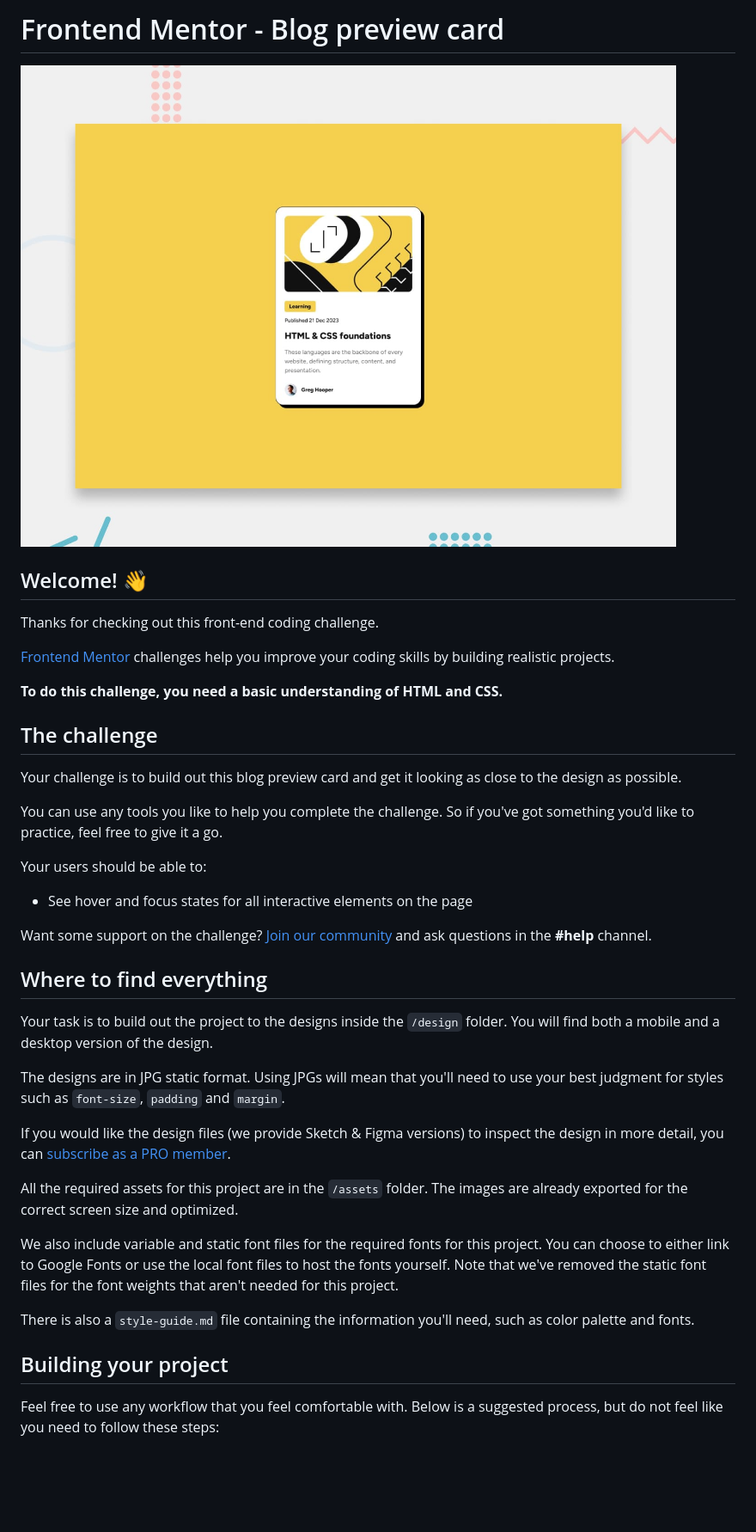
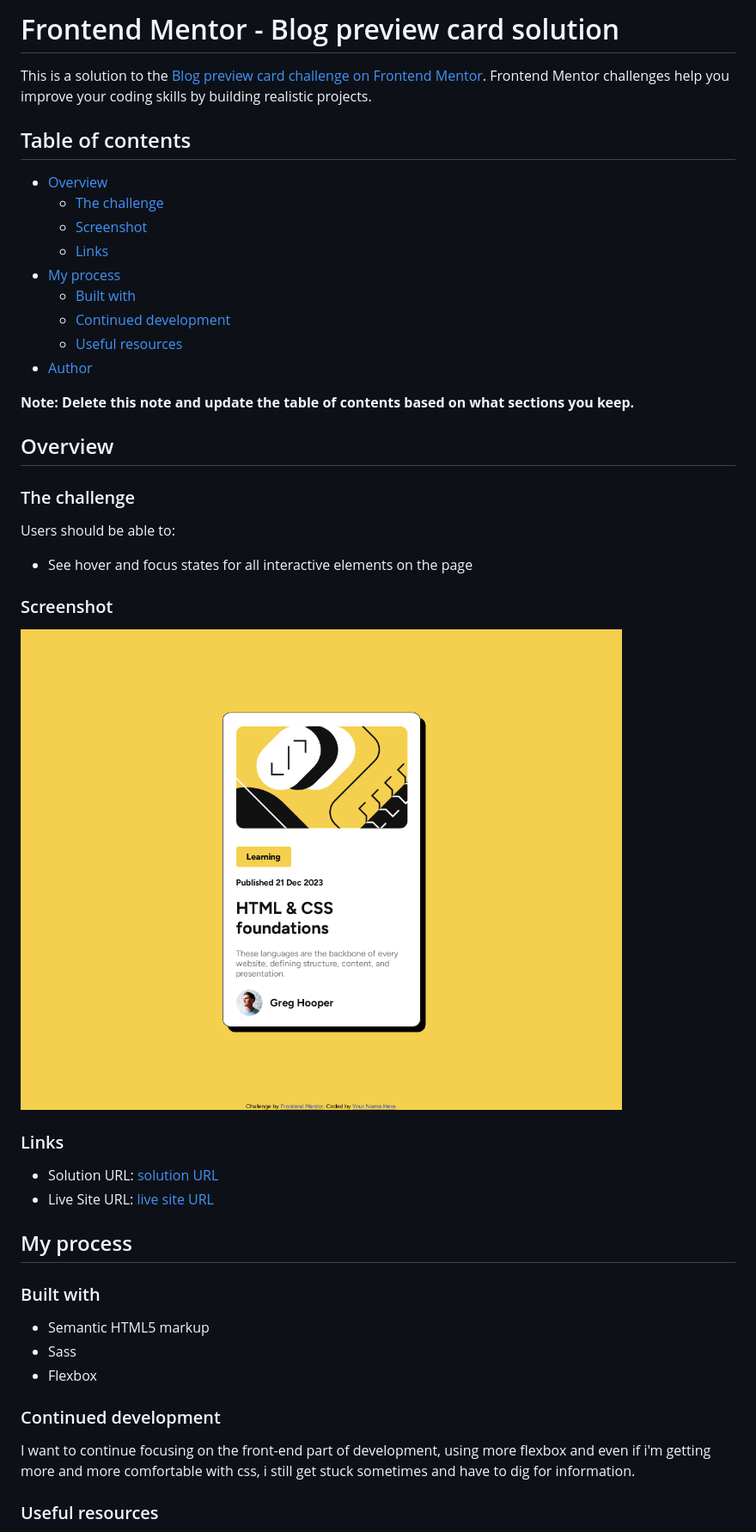
Before and after one commit to MeowB/blog-preview-card-main, a Markdown page: README.md, the part around the change printed below. Shown: that part at 86% size. Rendered like a GitHub page; pictures changed too: screenshot.png (added); blank space fills up the shorter version.

Commit message:
making readme

```diff
--- a/README.md
+++ b/README.md
@@ -1,42 +1,49 @@
-# Frontend Mentor - Blog preview card
+# Frontend Mentor - Blog preview card solution
 
-![Design preview for the Blog preview card coding challenge](./design/desktop-preview.jpg)
+This is a solution to the [Blog preview card challenge on Frontend Mentor](https://www.frontendmentor.io/challenges/blog-preview-card-ckPaj01IcS). Frontend Mentor challenges help you improve your coding skills by building realistic projects.
 
-## Welcome! 👋
+## Table of contents
 
-Thanks for checking out this front-end coding challenge.
+- [Overview](#overview)
+  - [The challenge](#the-challenge)
+  - [Screenshot](#screenshot)
+  - [Links](#links)
+- [My process](#my-process)
+  - [Built with](#built-with)
+  - [Continued development](#continued-development)
+  - [Useful resources](#useful-resources)
+- [Author](#author)
 
-[Frontend Mentor](https://www.frontendmentor.io) challenges help you improve your coding skills by building realistic projects.
+**Note: Delete this note and update the table of contents based on what sections you keep.**
 
-**To do this challenge, you need a basic understanding of HTML and CSS.**
+## Overview
 
-## The challenge
+### The challenge
 
-Your challenge is to build out this blog preview card and get it looking as close to the design as possible.
-
-You can use any tools you like to help you complete the challenge. So if you've got something you'd like to practice, feel free to give it a go.
-
-Your users should be able to:
+Users should be able to:
 
 - See hover and focus states for all interactive elements on the page
 
-Want some support on the challenge? [Join our community](https://www.frontendmentor.io/community) and ask questions in the **#help** channel.
+### Screenshot
 
-## Where to find everything
+![](./screenshot.png)
 
-Your task is to build out the project to the designs inside the `/design` folder. You will find both a mobile and a desktop version of the design.
+### Links
 
-The designs are in JPG static format. Using JPGs will mean that you'll need to use your best judgment for styles such as `font-size`, `padding` and `margin`.
+- Solution URL: [solution URL](https://github.com/MeowB/blog-preview-card-main)
+- Live Site URL: [live site URL](https://your-live-site-url.com)
 
-If you would like the design files (we provide Sketch & Figma versions) to inspect the design in more detail, you can [subscribe as a PRO member](https://www.frontendmentor.io/pro).
+## My process
 
-All the required assets for this project are in the `/assets` folder. The images are already exported for the correct screen size and optimized.
+### Built with
 
-We also include variable and static font files for the required fonts for this project. You can choose to either link to Google Fonts or use the local font files to host the fonts yourself. Note that we've removed the static font files for the font weights that aren't needed for this project.
+- Semantic HTML5 markup
+- Sass
+- Flexbox
 
-There is also a `style-guide.md` file containing the information you'll need, such as color palette and fonts.
+### Continued development
 
-## Building your project
+I want to continue focusing on the front-end part of development, using more flexbox and even if i'm getting more and more comfortable with css, i still get stuck sometimes and have to dig for information.
 
-Feel free to use any workflow that you feel comfortable with. Below is a suggested process, but do not feel like you need to follow these steps:
+### Useful resources
 
```
Also changed, not shown: other parts of README.md (+5 -49 lines), 3 other files.
